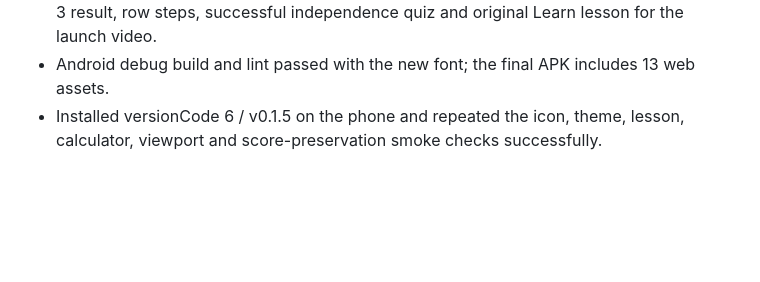
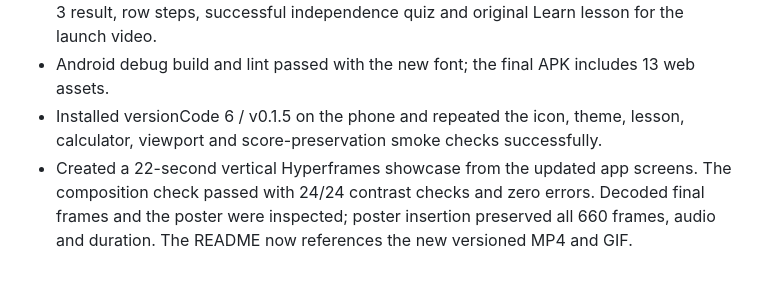
Before and after one commit to kraemonie/pivot, a Markdown page: docs/verification.md, the part around the change. Rendered like a GitHub page; blank space fills up the shorter version.

```diff
--- a/docs/verification.md
+++ b/docs/verification.md
@@ -42,3 +42,4 @@ Vector arrows replace Unicode arrow glyphs. Added native first-launch welcome st
 - Repeated browser checks passed at 320/360/412px with minimum 12px text, quiz and scan feedback, row steps, Learn replay and solution navigation. Captured the actual rank-3 result, row steps, successful independence quiz and original Learn lesson for the launch video.
 - Android debug build and lint passed with the new font; the final APK includes 13 web assets.
 - Installed versionCode 6 / v0.1.5 on the phone and repeated the icon, theme, lesson, calculator, viewport and score-preservation smoke checks successfully.
+- Created a 22-second vertical Hyperframes showcase from the updated app screens. The composition check passed with 24/24 contrast checks and zero errors. Decoded final frames and the poster were inspected; poster insertion preserved all 660 frames, audio and duration. The README now references the new versioned MP4 and GIF.
```
Also changed, not shown: README.md (+3 -3 lines), docs/demo/README.md (+15 -6 lines), docs/demo/pivot-preview-v0.1.5.gif (added), docs/demo/pivot-showcase-v0.1.5.jpg (added), 2 other files.
